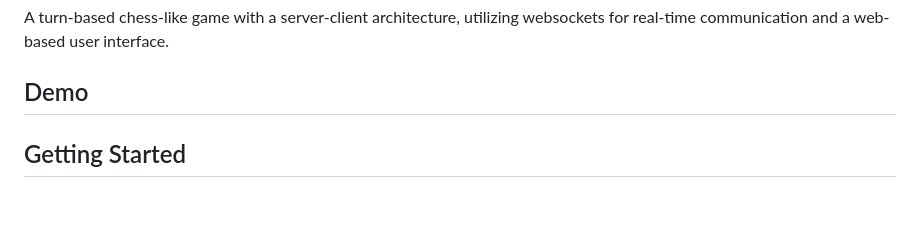
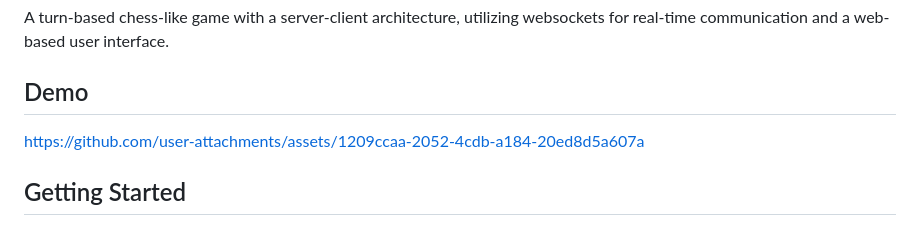
Before and after one commit to yaswanthreddytadipatri/Tadipatri_Yaswanth_Reddy_21BIT0564, a Markdown page: README.md, the part around the change. Rendered like a GitHub page; blank space fills up the shorter version.

Commit message:
Update README.md
Added demo video

```diff
--- a/README.md
+++ b/README.md
@@ -5,7 +5,7 @@ A turn-based chess-like game with a server-client architecture, utilizing websoc
 
 
 ## Demo
-
+https://github.com/user-attachments/assets/1209ccaa-2052-4cdb-a184-20ed8d5a607a
 
 
 
```
